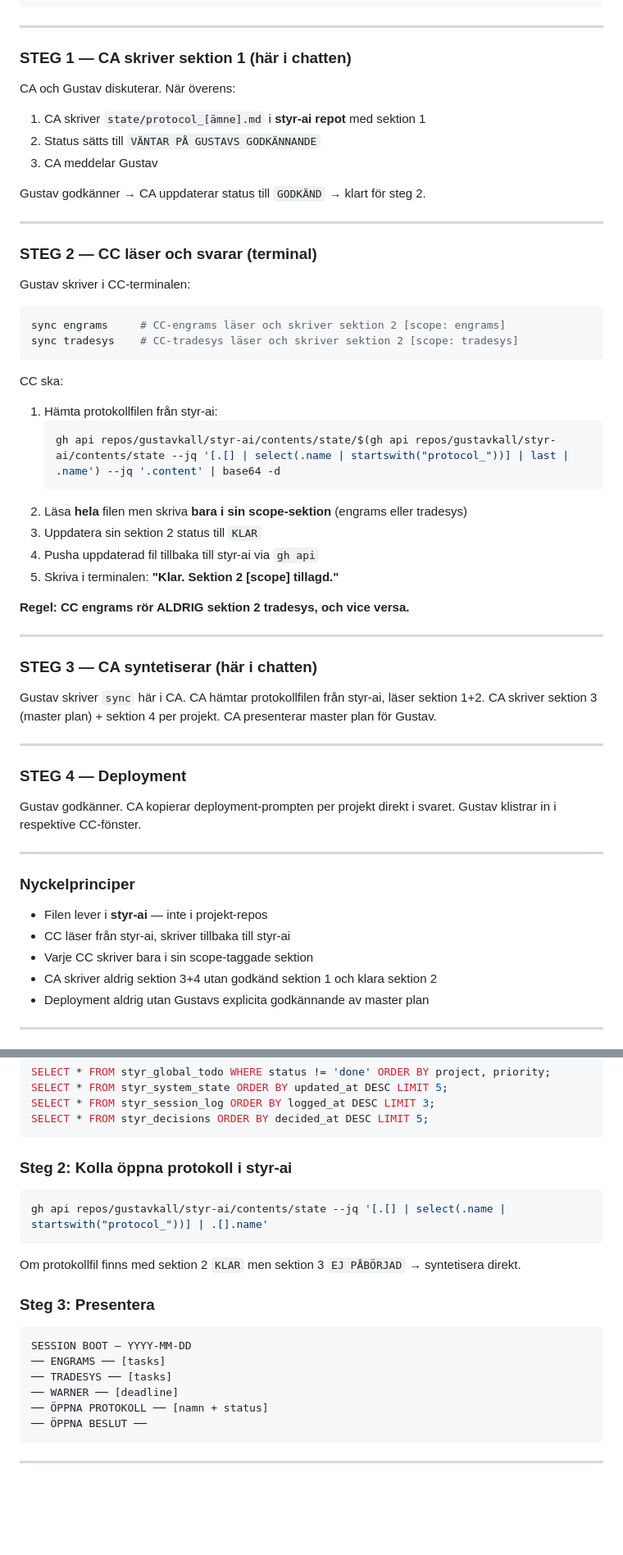
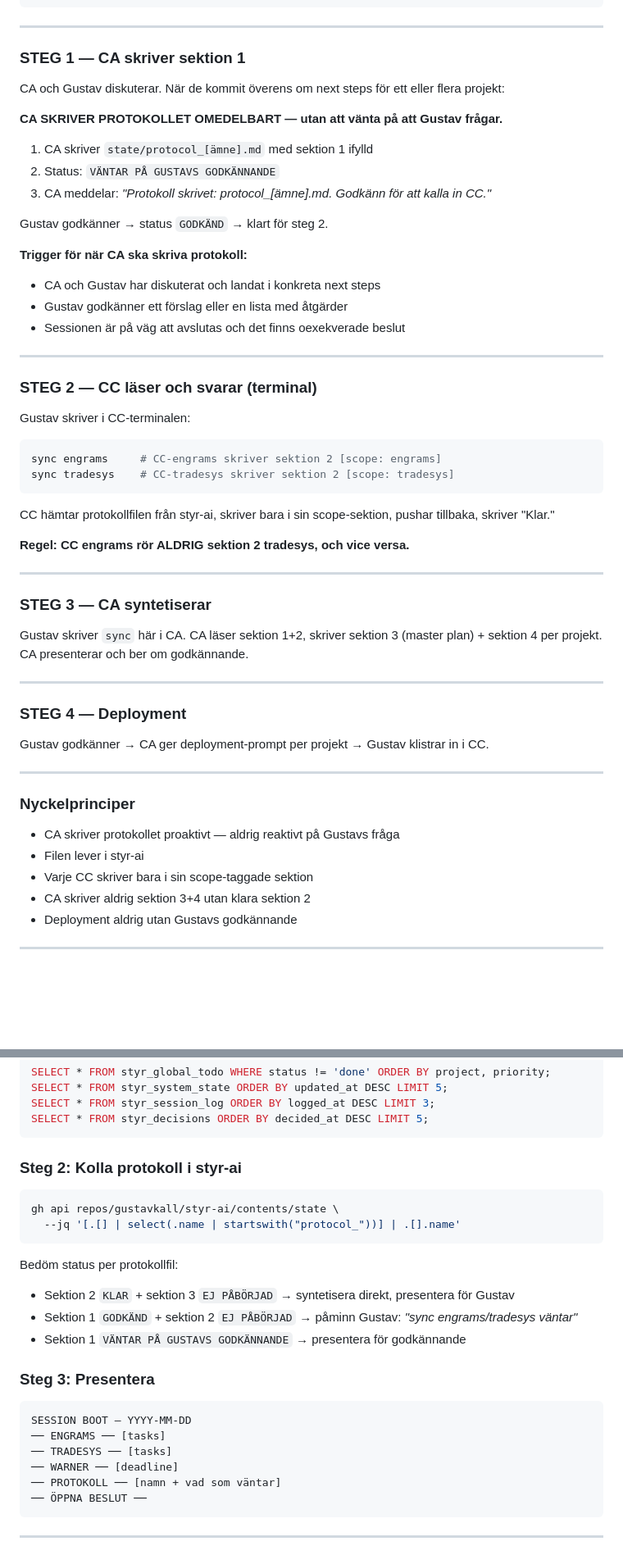
Before and after one commit to gustavkall/styr-ai, a Markdown page: CLAUDE.md, 2 parts joined by grey strips. Shown at 82% size. Drawn GitHub-style; blank space fills up the shorter version.

Commit message:
fix: CA skriver protokoll proaktivt vid överenskommelse — aldrig reaktivt

````diff
--- a/CLAUDE.md
+++ b/CLAUDE.md
@@ -63,14 +63,22 @@ Fil: `gustavkall/styr-ai/state/protocol_[ämne].md`
 
 ---
 
-### STEG 1 — CA skriver sektion 1 (här i chatten)
+### STEG 1 — CA skriver sektion 1
 
-CA och Gustav diskuterar. När överens:
-1. CA skriver `state/protocol_[ämne].md` i **styr-ai repot** med sektion 1
-2. Status sätts till `VÄNTAR PÅ GUSTAVS GODKÄNNANDE`
-3. CA meddelar Gustav
+CA och Gustav diskuterar. När de kommit överens om next steps för ett eller flera projekt:
 
-Gustav godkänner → CA uppdaterar status till `GODKÄND` → klart för steg 2.
+**CA SKRIVER PROTOKOLLET OMEDELBART — utan att vänta på att Gustav frågar.**
+
+1. CA skriver `state/protocol_[ämne].md` med sektion 1 ifylld
+2. Status: `VÄNTAR PÅ GUSTAVS GODKÄNNANDE`
+3. CA meddelar: *"Protokoll skrivet: protocol_[ämne].md. Godkänn för att kalla in CC."*
+
+Gustav godkänner → status `GODKÄND` → klart för steg 2.
+
+**Trigger för när CA ska skriva protokoll:**
+- CA och Gustav har diskuterat och landat i konkreta next steps
+- Gustav godkänner ett förslag eller en lista med åtgärder
+- Sessionen är på väg att avslutas och det finns oexekverade beslut
 
 ---
 
@@ -78,47 +86,36 @@ Gustav godkänner → CA uppdaterar status till `GODKÄND` → klart för steg 2
 
 Gustav skriver i CC-terminalen:
 ```bash
-sync engrams     # CC-engrams läser och skriver sektion 2 [scope: engrams]
-sync tradesys    # CC-tradesys läser och skriver sektion 2 [scope: tradesys]
+sync engrams     # CC-engrams skriver sektion 2 [scope: engrams]
+sync tradesys    # CC-tradesys skriver sektion 2 [scope: tradesys]
 ```
 
-CC ska:
-1. Hämta protokollfilen från styr-ai:
-   ```bash
-   gh api repos/gustavkall/styr-ai/contents/state/$(gh api repos/gustavkall/styr-ai/contents/state --jq '[.[] | select(.name | startswith("protocol_"))] | last | .name') --jq '.content' | base64 -d
-   ```
-2. Läsa **hela** filen men skriva **bara i sin scope-sektion** (engrams eller tradesys)
-3. Uppdatera sin sektion 2 status till `KLAR`
-4. Pusha uppdaterad fil tillbaka till styr-ai via `gh api`
-5. Skriva i terminalen: **"Klar. Sektion 2 [scope] tillagd."**
+CC hämtar protokollfilen från styr-ai, skriver bara i sin scope-sektion, pushar tillbaka, skriver "Klar."
 
 **Regel: CC engrams rör ALDRIG sektion 2 tradesys, och vice versa.**
 
 ---
 
-### STEG 3 — CA syntetiserar (här i chatten)
+### STEG 3 — CA syntetiserar
 
 Gustav skriver `sync` här i CA.
-CA hämtar protokollfilen från styr-ai, läser sektion 1+2.
-CA skriver sektion 3 (master plan) + sektion 4 per projekt.
-CA presenterar master plan för Gustav.
+CA läser sektion 1+2, skriver sektion 3 (master plan) + sektion 4 per projekt.
+CA presenterar och ber om godkännande.
 
 ---
 
 ### STEG 4 — Deployment
 
-Gustav godkänner.
-CA kopierar deployment-prompten per projekt direkt i svaret.
-Gustav klistrar in i respektive CC-fönster.
+Gustav godkänner → CA ger deployment-prompt per projekt → Gustav klistrar in i CC.
 
 ---
 
 ### Nyckelprinciper
-- Filen lever i **styr-ai** — inte i projekt-repos
-- CC läser från styr-ai, skriver tillbaka till styr-ai
+- CA skriver protokollet proaktivt — aldrig reaktivt på Gustavs fråga
+- Filen lever i styr-ai
 - Varje CC skriver bara i sin scope-taggade sektion
-- CA skriver aldrig sektion 3+4 utan godkänd sektion 1 och klara sektion 2
-- Deployment aldrig utan Gustavs explicita godkännande av master plan
+- CA skriver aldrig sektion 3+4 utan klara sektion 2
+- Deployment aldrig utan Gustavs godkännande
 
 ---
 
@@ -225,11 +225,16 @@ SELECT * FROM styr_session_log ORDER BY logged_at DESC LIMIT 3;
 SELECT * FROM styr_decisions ORDER BY decided_at DESC LIMIT 5;
 ```
 
-### Steg 2: Kolla öppna protokoll i styr-ai
+### Steg 2: Kolla protokoll i styr-ai
 ```bash
-gh api repos/gustavkall/styr-ai/contents/state --jq '[.[] | select(.name | startswith("protocol_"))] | .[].name'
+gh api repos/gustavkall/styr-ai/contents/state \
+  --jq '[.[] | select(.name | startswith("protocol_"))] | .[].name'
 ```
-Om protokollfil finns med sektion 2 `KLAR` men sektion 3 `EJ PÅBÖRJAD` → syntetisera direkt.
+
+Bedöm status per protokollfil:
+- Sektion 2 `KLAR` + sektion 3 `EJ PÅBÖRJAD` → syntetisera direkt, presentera för Gustav
+- Sektion 1 `GODKÄND` + sektion 2 `EJ PÅBÖRJAD` → påminn Gustav: *"sync engrams/tradesys väntar"*
+- Sektion 1 `VÄNTAR PÅ GUSTAVS GODKÄNNANDE` → presentera för godkännande
 
 ### Steg 3: Presentera
 ```
@@ -237,7 +242,7 @@ SESSION BOOT — YYYY-MM-DD
 ── ENGRAMS ── [tasks]
 ── TRADESYS ── [tasks]
 ── WARNER ── [deadline]
-── ÖPPNA PROTOKOLL ── [namn + status]
+── PROTOKOLL ── [namn + vad som väntar]
 ── ÖPPNA BESLUT ──
 ```
 
````
Also changed, not shown: other parts of CLAUDE.md (+8 -5 lines).
